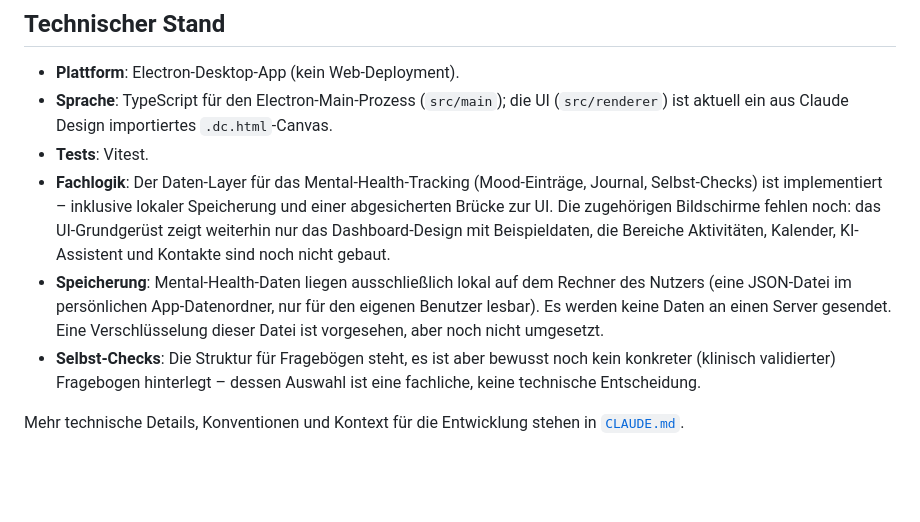
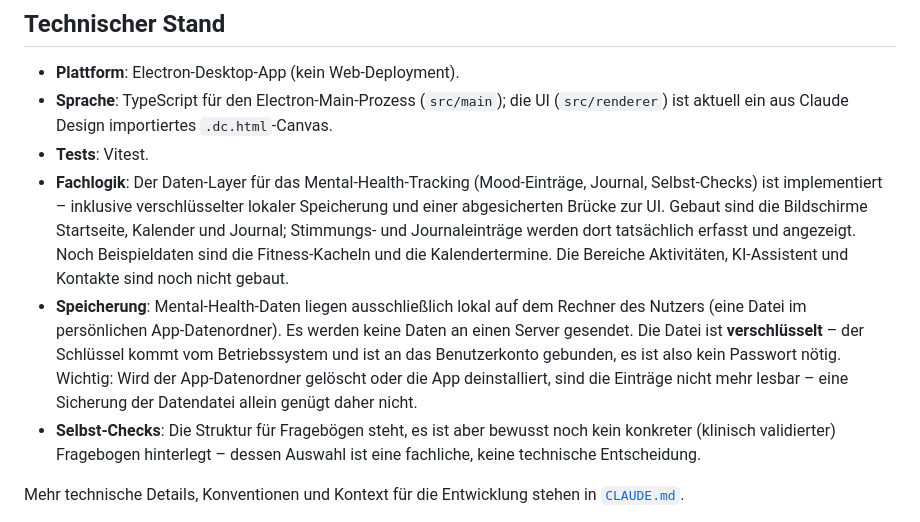
Before and after one commit to Juanmut2003/Mindfield, a Markdown page: README.md, the part around the change. GitHub-like rendering; blank space fills up the shorter version.

```diff
--- a/README.md
+++ b/README.md
@@ -48,8 +48,8 @@ Aktuell ein Ein-Personen-Projekt. Ziel ist, es professionell und wartbar auszuba
 - **Plattform**: Electron-Desktop-App (kein Web-Deployment).
 - **Sprache**: TypeScript für den Electron-Main-Prozess (`src/main`); die UI (`src/renderer`) ist aktuell ein aus Claude Design importiertes `.dc.html`-Canvas.
 - **Tests**: Vitest.
-- **Fachlogik**: Der Daten-Layer für das Mental-Health-Tracking (Mood-Einträge, Journal, Selbst-Checks) ist implementiert – inklusive lokaler Speicherung und einer abgesicherten Brücke zur UI. Die zugehörigen Bildschirme fehlen noch: das UI-Grundgerüst zeigt weiterhin nur das Dashboard-Design mit Beispieldaten, die Bereiche Aktivitäten, Kalender, KI-Assistent und Kontakte sind noch nicht gebaut.
-- **Speicherung**: Mental-Health-Daten liegen ausschließlich lokal auf dem Rechner des Nutzers (eine JSON-Datei im persönlichen App-Datenordner, nur für den eigenen Benutzer lesbar). Es werden keine Daten an einen Server gesendet. Eine Verschlüsselung dieser Datei ist vorgesehen, aber noch nicht umgesetzt.
+- **Fachlogik**: Der Daten-Layer für das Mental-Health-Tracking (Mood-Einträge, Journal, Selbst-Checks) ist implementiert – inklusive verschlüsselter lokaler Speicherung und einer abgesicherten Brücke zur UI. Gebaut sind die Bildschirme Startseite, Kalender und Journal; Stimmungs- und Journaleinträge werden dort tatsächlich erfasst und angezeigt. Noch Beispieldaten sind die Fitness-Kacheln und die Kalendertermine. Die Bereiche Aktivitäten, KI-Assistent und Kontakte sind noch nicht gebaut.
+- **Speicherung**: Mental-Health-Daten liegen ausschließlich lokal auf dem Rechner des Nutzers (eine Datei im persönlichen App-Datenordner). Es werden keine Daten an einen Server gesendet. Die Datei ist **verschlüsselt** – der Schlüssel kommt vom Betriebssystem und ist an das Benutzerkonto gebunden, es ist also kein Passwort nötig. Wichtig: Wird der App-Datenordner gelöscht oder die App deinstalliert, sind die Einträge nicht mehr lesbar – eine Sicherung der Datendatei allein genügt daher nicht.
 - **Selbst-Checks**: Die Struktur für Fragebögen steht, es ist aber bewusst noch kein konkreter (klinisch validierter) Fragebogen hinterlegt – dessen Auswahl ist eine fachliche, keine technische Entscheidung.
 
 Mehr technische Details, Konventionen und Kontext für die Entwicklung stehen in [`CLAUDE.md`](CLAUDE.md).
```
Also changed, not shown: CLAUDE.md (+36 -2 lines).
